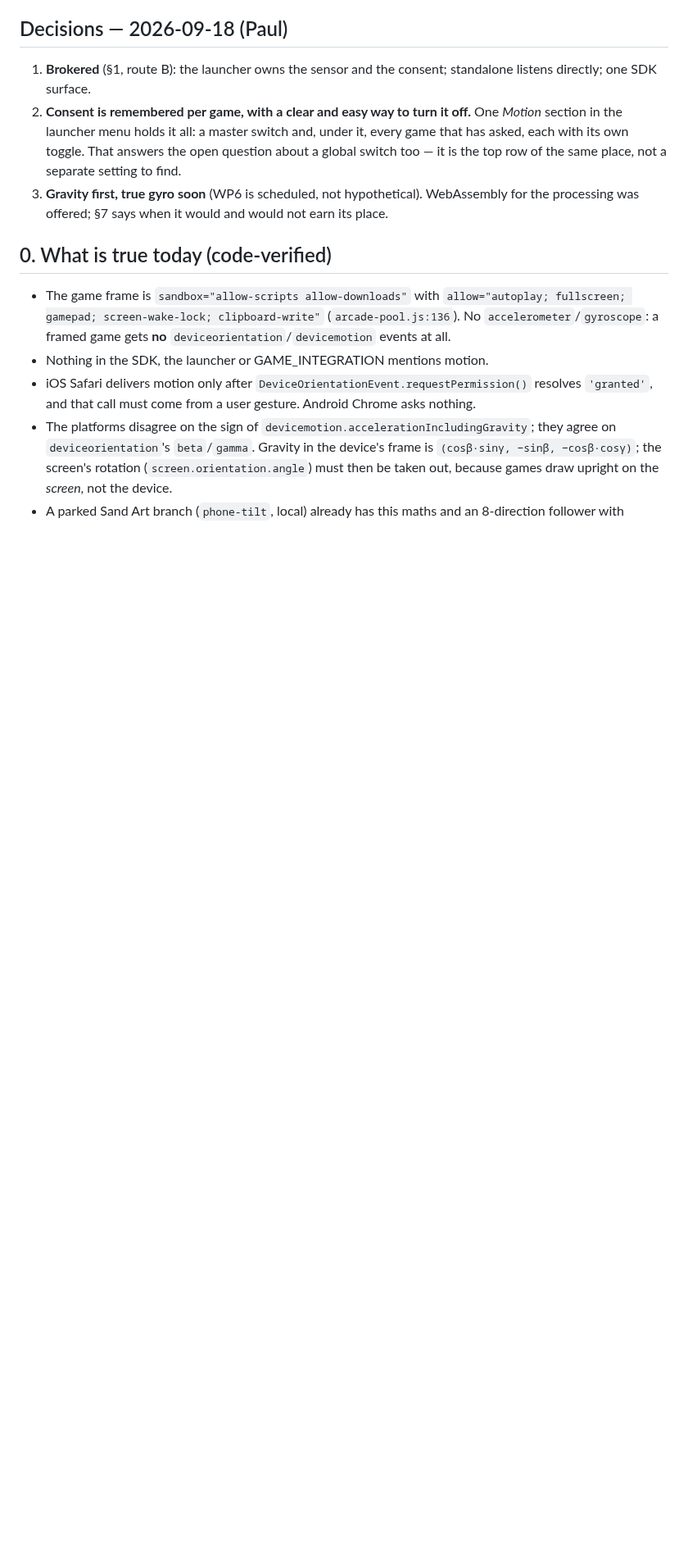
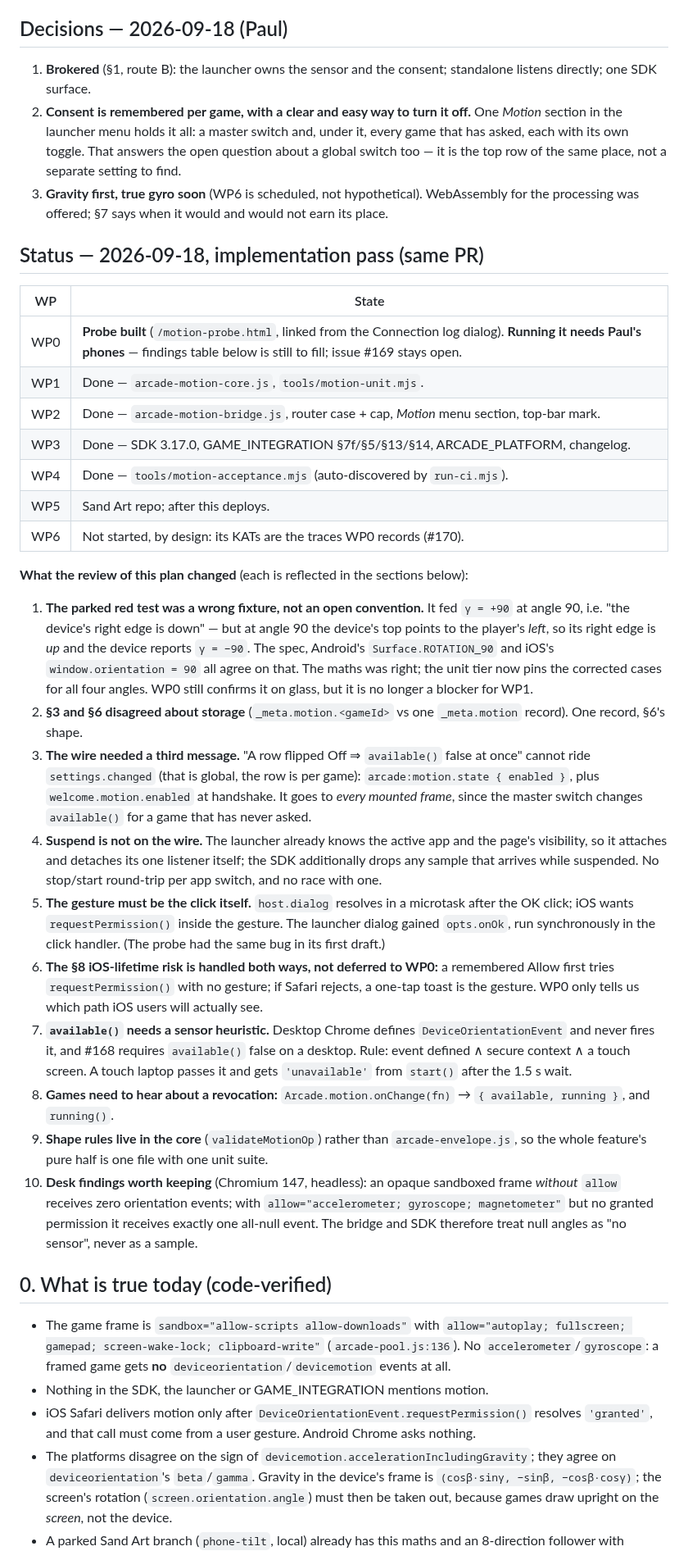
Before and after one commit to paulgibeault/paulgibeault.github.io, a Markdown page: plans/motion-sensing-2026-09.md, the part around one of its changes. Shown at 82% size. Drawn GitHub-style; blank space fills up the shorter version.

Commit message:
plans: motion sensing — status, review findings, WP0 findings table
Co-Authored-By: Claude Fable 5.1 <noreply@anthropic.com>

```diff
--- a/plans/motion-sensing-2026-09.md
+++ b/plans/motion-sensing-2026-09.md
@@ -27,6 +27,64 @@ game has started it).
    WebAssembly for the processing was offered; §7 says when it would and
    would not earn its place.
 
+## Status — 2026-09-18, implementation pass (same PR)
+
+| WP | State |
+|---|---|
+| WP0 | **Probe built** (`/motion-probe.html`, linked from the Connection log dialog). **Running it needs Paul's phones** — findings table below is still to fill; issue #169 stays open. |
+| WP1 | Done — `arcade-motion-core.js`, `tools/motion-unit.mjs`. |
+| WP2 | Done — `arcade-motion-bridge.js`, router case + cap, *Motion* menu section, top-bar mark. |
+| WP3 | Done — SDK 3.17.0, GAME_INTEGRATION §7f/§5/§13/§14, ARCADE_PLATFORM, changelog. |
+| WP4 | Done — `tools/motion-acceptance.mjs` (auto-discovered by `run-ci.mjs`). |
+| WP5 | Sand Art repo; after this deploys. |
+| WP6 | Not started, by design: its KATs are the traces WP0 records (#170). |
+
+**What the review of this plan changed** (each is reflected in the sections
+below):
+
+1. **The parked red test was a wrong fixture, not an open convention.** It
+   fed `γ = +90` at angle 90, i.e. "the device's right edge is down" — but at
+   angle 90 the device's top points to the player's *left*, so its right edge
+   is *up* and the device reports `γ = −90`. The spec, Android's
+   `Surface.ROTATION_90` and iOS's `window.orientation = 90` all agree on
+   that. The maths was right; the unit tier now pins the corrected cases for
+   all four angles. WP0 still confirms it on glass, but it is no longer a
+   blocker for WP1.
+2. **§3 and §6 disagreed about storage** (`_meta.motion.<gameId>` vs one
+   `_meta.motion` record). One record, §6's shape.
+3. **The wire needed a third message.** "A row flipped Off ⇒ `available()`
+   false at once" cannot ride `settings.changed` (that is global, the row is
+   per game): `arcade:motion.state { enabled }`, plus `welcome.motion.enabled`
+   at handshake. It goes to *every mounted frame*, since the master switch
+   changes `available()` for a game that has never asked.
+4. **Suspend is not on the wire.** The launcher already knows the active app
+   and the page's visibility, so it attaches and detaches its one listener
+   itself; the SDK additionally drops any sample that arrives while
+   suspended. No stop/start round-trip per app switch, and no race with one.
+5. **The gesture must be the click itself.** `host.dialog` resolves in a
+   microtask after the OK click; iOS wants `requestPermission()` inside the
+   gesture. The launcher dialog gained `opts.onOk`, run synchronously in the
+   click handler. (The probe had the same bug in its first draft.)
+6. **The §8 iOS-lifetime risk is handled both ways, not deferred to WP0:**
+   a remembered Allow first tries `requestPermission()` with no gesture; if
+   Safari rejects, a one-tap toast is the gesture. WP0 only tells us which
+   path iOS users will actually see.
+7. **`available()` needs a sensor heuristic.** Desktop Chrome defines
+   `DeviceOrientationEvent` and never fires it, and #168 requires
+   `available()` false on a desktop. Rule: event defined ∧ secure context ∧
+   a touch screen. A touch laptop passes it and gets `'unavailable'` from
+   `start()` after the 1.5 s wait.
+8. **Games need to hear about a revocation:** `Arcade.motion.onChange(fn)` →
+   `{ available, running }`, and `running()`.
+9. **Shape rules live in the core** (`validateMotionOp`) rather than
+   `arcade-envelope.js`, so the whole feature's pure half is one file with
+   one unit suite.
+10. **Desk findings worth keeping** (Chromium 147, headless): an opaque
+    sandboxed frame *without* `allow` receives zero orientation events; with
+    `allow="accelerometer; gyroscope; magnetometer"` but no granted
+    permission it receives exactly one all-null event. The bridge and SDK
+    therefore treat null angles as "no sensor", never as a sample.
+
 ## 0. What is true today (code-verified)
 
 - The game frame is `sandbox="allow-scripts allow-downloads"` with
```
Also changed, not shown: other parts of plans/motion-sensing-2026-09.md (+27 -6 lines).
